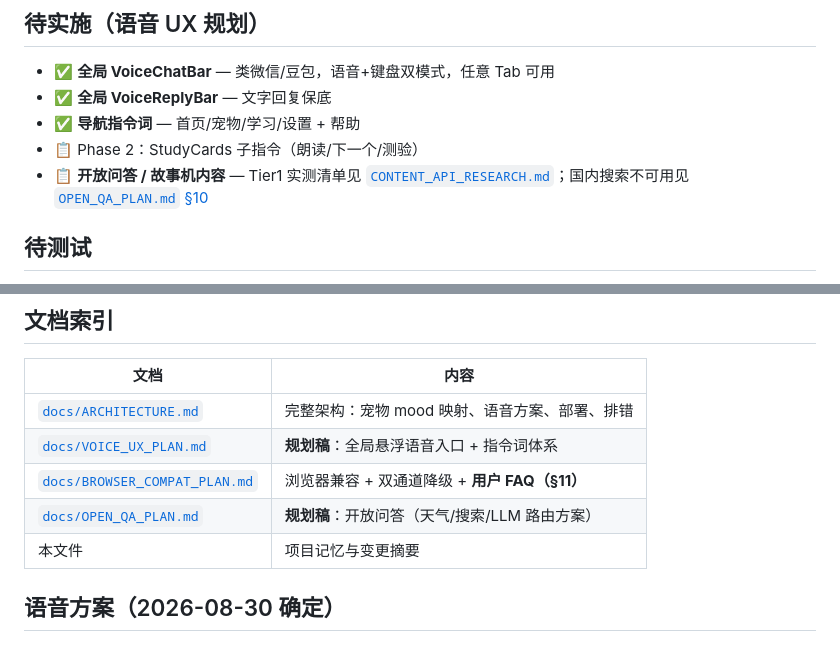
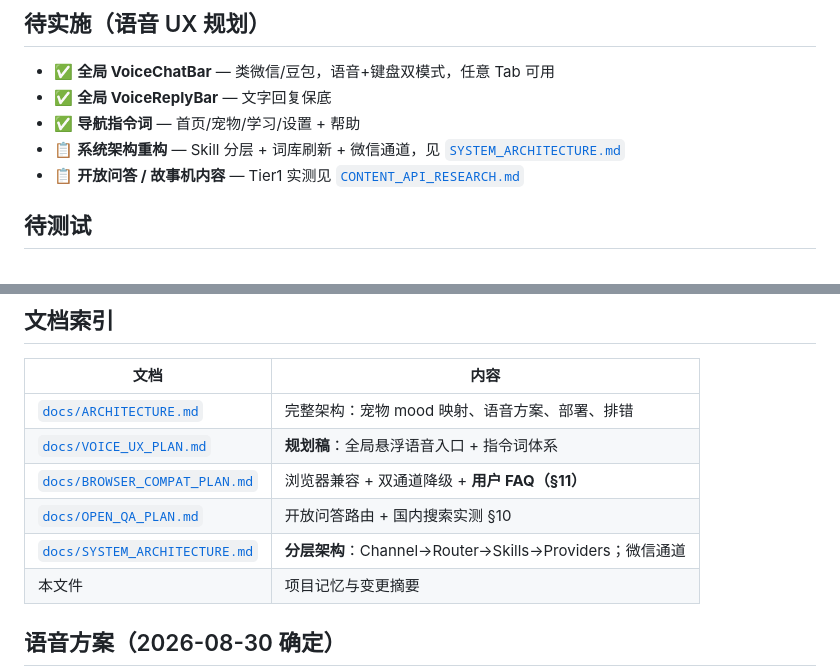
Before and after one commit to MrWangHello/AI-techer, a Markdown page: AGENTS.md, 2 parts joined by grey strips. Drawn GitHub-style.

Commit message:
docs: 系统分层架构（Router/Skills/微信通道/词库刷新）
Co-authored-by: MrWangHello <MrWangHello@users.noreply.github.com>

```diff
--- a/AGENTS.md
+++ b/AGENTS.md
@@ -17,8 +17,8 @@
 - ✅ **全局 VoiceChatBar** — 类微信/豆包，语音+键盘双模式，任意 Tab 可用
 - ✅ **全局 VoiceReplyBar** — 文字回复保底
 - ✅ **导航指令词** — 首页/宠物/学习/设置 + 帮助
-- 📋 Phase 2：StudyCards 子指令（朗读/下一个/测验）
-- 📋 **开放问答 / 故事机内容** — Tier1 实测清单见 [`CONTENT_API_RESEARCH.md`](ai-english-teacher/docs/CONTENT_API_RESEARCH.md)；国内搜索不可用见 [`OPEN_QA_PLAN.md` §10](ai-english-teacher/docs/OPEN_QA_PLAN.md)
+- 📋 **系统架构重构** — Skill 分层 + 词库刷新 + 微信通道，见 [`SYSTEM_ARCHITECTURE.md`](ai-english-teacher/docs/SYSTEM_ARCHITECTURE.md)
+- 📋 **开放问答 / 故事机内容** — Tier1 实测见 [`CONTENT_API_RESEARCH.md`](ai-english-teacher/docs/CONTENT_API_RESEARCH.md)
 
 ## 待测试
 
@@ -42,7 +42,8 @@
 | [`docs/ARCHITECTURE.md`](ai-english-teacher/docs/ARCHITECTURE.md) | 完整架构：宠物 mood 映射、语音方案、部署、排错 |
 | [`docs/VOICE_UX_PLAN.md`](ai-english-teacher/docs/VOICE_UX_PLAN.md) | **规划稿**：全局悬浮语音入口 + 指令词体系 |
 | [`docs/BROWSER_COMPAT_PLAN.md`](ai-english-teacher/docs/BROWSER_COMPAT_PLAN.md) | 浏览器兼容 + 双通道降级 + **用户 FAQ（§11）** |
-| [`docs/OPEN_QA_PLAN.md`](ai-english-teacher/docs/OPEN_QA_PLAN.md) | **规划稿**：开放问答（天气/搜索/LLM 路由方案） |
+| [`docs/OPEN_QA_PLAN.md`](ai-english-teacher/docs/OPEN_QA_PLAN.md) | 开放问答路由 + 国内搜索实测 §10 |
+| [`docs/SYSTEM_ARCHITECTURE.md`](ai-english-teacher/docs/SYSTEM_ARCHITECTURE.md) | **分层架构**：Channel→Router→Skills→Providers；微信通道 |
 | 本文件 | 项目记忆与变更摘要 |
 
 ## 语音方案（2026-08-30 确定）
```
Also changed, not shown: ai-english-teacher/docs/SYSTEM_ARCHITECTURE.md (added, +473 -0 lines).
